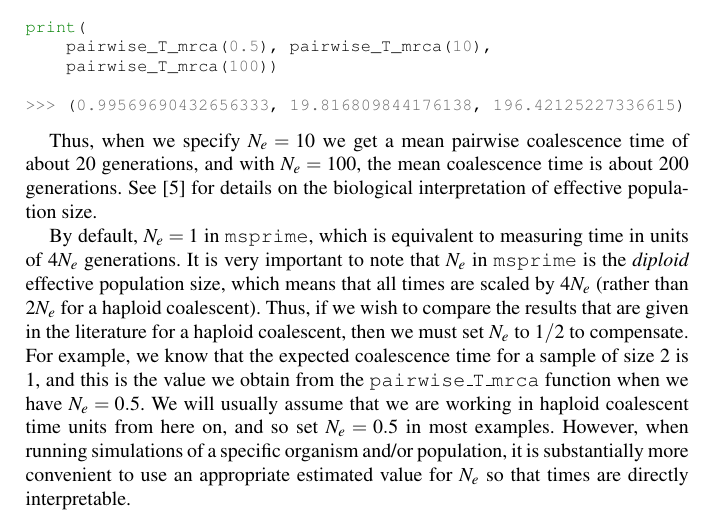
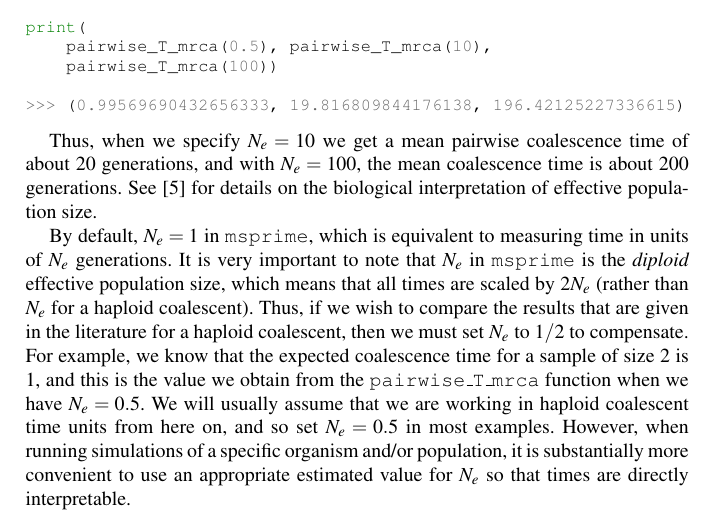
Before and after one commit to jeromekelleher/spg-chapter, a LaTeX document (chapter.tex): part of page 7 of 41, cut so that both start at the same text. Compiled offline with pdfLaTeX.

Commit message:
Fixed Konrad's point about Ne.

```diff
--- a/chapter.tex
+++ b/chapter.tex
@@ -422,9 +422,9 @@ print(
 200 generations. See \cite{wakely2008coalescent} for details on the biological interpretation of effective population size.
 
 By default, \(N_e = 1\) in \msprime, which is equivalent to measuring
-time in units of \(4N_e\) generations. It is very important to note that
+time in units of \(N_e\) generations. It is very important to note that
 \(N_e\) in \msprime\ is the \emph{diploid} effective population size,
-which means that all times are scaled by \(4N_e\) (rather than $2N_e$ for a
+which means that all times are scaled by \(2N_e\) (rather than $N_e$ for a
 haploid coalescent). Thus, if we wish to compare the results that are
 given in the literature for a haploid coalescent, then we must set
 \(N_e\) to $1/2$ to compensate. For example, we know that the expected
```
